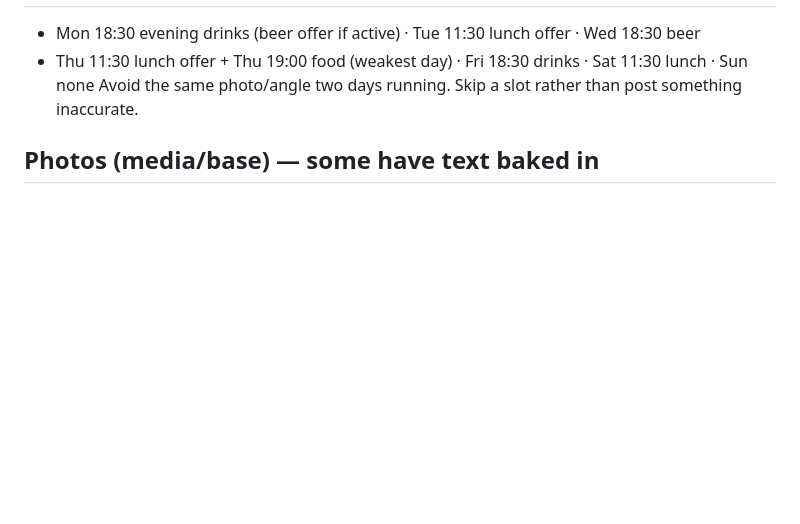
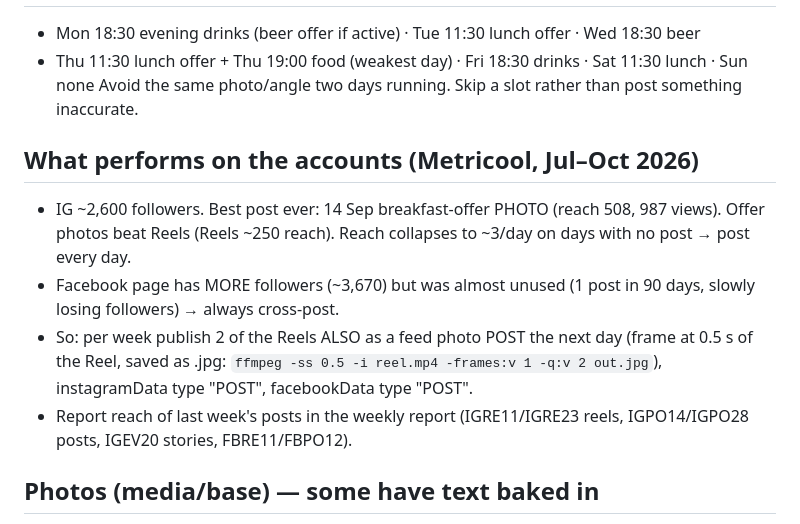
Before and after one commit to inventarimenu-star/Prova, a Markdown page: tools/PLAYBOOK.md, the part around the change. Drawn GitHub-style; blank space fills up the shorter version.

Commit message:
Playbook: account performance findings
Co-Authored-By: Claude Opus 5.5 <noreply@anthropic.com>
Claude-Session: https://claude.ai/code/session_01BXnNWV21129nXVSCLX7x1d

```diff
--- a/tools/PLAYBOOK.md
+++ b/tools/PLAYBOOK.md
@@ -28,6 +28,14 @@ Pomodoro Pizzeria (5.0★) is 50 m away: position Boulevard as coffee + quick lu
 - Thu 11:30 lunch offer + Thu 19:00 food (weakest day) · Fri 18:30 drinks · Sat 11:30 lunch · Sun none
 Avoid the same photo/angle two days running. Skip a slot rather than post something inaccurate.
 
+## What performs on the accounts (Metricool, Jul–Oct 2026)
+- IG ~2,600 followers. Best post ever: 14 Sep breakfast-offer PHOTO (reach 508, 987 views). Offer photos beat Reels
+  (Reels ~250 reach). Reach collapses to ~3/day on days with no post → post every day.
+- Facebook page has MORE followers (~3,670) but was almost unused (1 post in 90 days, slowly losing followers) → always cross-post.
+- So: per week publish 2 of the Reels ALSO as a feed photo POST the next day (frame at 0.5 s of the Reel, saved as .jpg:
+  `ffmpeg -ss 0.5 -i reel.mp4 -frames:v 1 -q:v 2 out.jpg`), instagramData type "POST", facebookData type "POST".
+- Report reach of last week's posts in the weekly report (IGRE11/IGRE23 reels, IGPO14/IGPO28 posts, IGEV20 stories, FBRE11/FBPO12).
+
 ## Photos (media/base) — some have text baked in
 - `heineken.jpg` — headline "HEINEKEN 200 LEKË · Shishe ose kriko · 12:00–23:00": use ONLY while 🍺&🍷 is enabled and both Heineken net prices are 200.
 - `food-lunch.jpg` — headline "OFERTA E DREKËS · 12:00–18:00 · 100 lekë më lirë": use ONLY while the lunch offer is enabled with −100.
```
